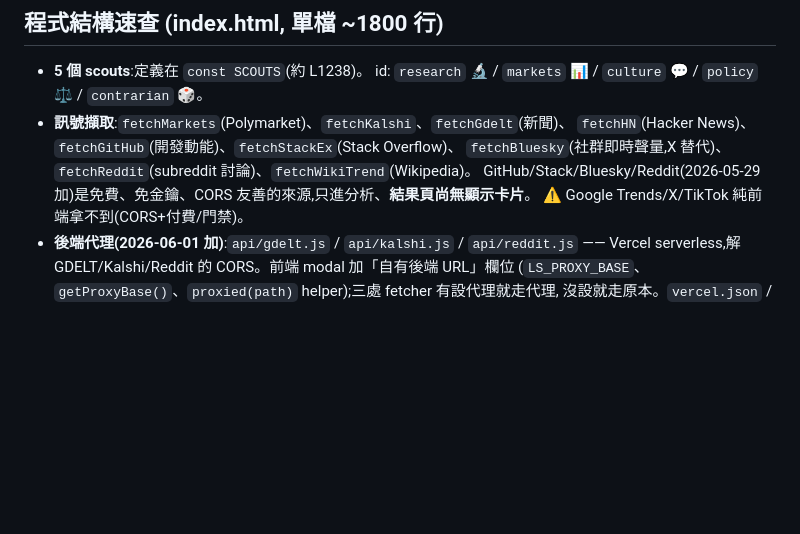
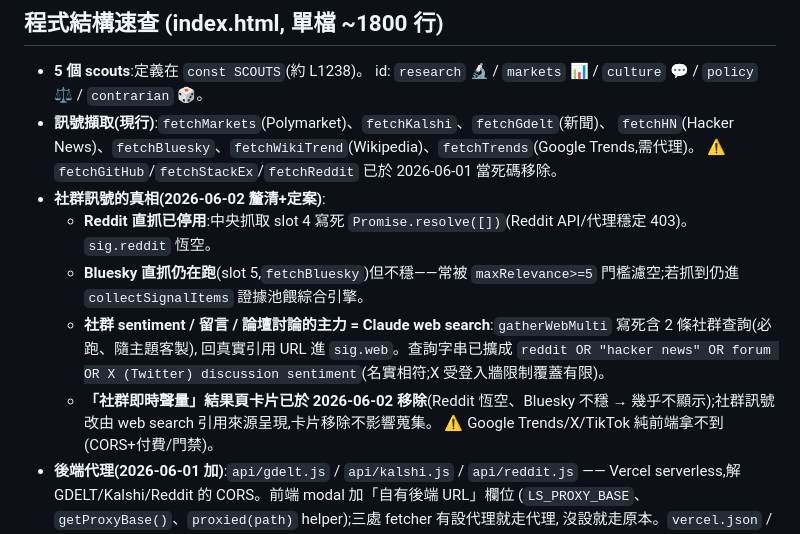
Before and after one commit to Jasperwu/oracle, a Markdown page: CLAUDE.md, the part around the change. Drawn GitHub-style; blank space fills up the shorter version.

```diff
--- a/CLAUDE.md
+++ b/CLAUDE.md
@@ -88,10 +88,15 @@
 
 - **5 個 scouts**:定義在 `const SCOUTS`(約 L1238)。
   id: `research` 🔬 / `markets` 📊 / `culture` 💬 / `policy` ⚖️ / `contrarian` 🎲。
-- **訊號擷取**:`fetchMarkets`(Polymarket)、`fetchKalshi`、`fetchGdelt`(新聞)、
-  `fetchHN`(Hacker News)、`fetchGitHub`(開發動能)、`fetchStackEx`(Stack Overflow)、
-  `fetchBluesky`(社群即時聲量,X 替代)、`fetchReddit`(subreddit 討論)、`fetchWikiTrend`(Wikipedia)。
-  GitHub/Stack/Bluesky/Reddit(2026-05-29 加)是免費、免金鑰、CORS 友善的來源,只進分析、**結果頁尚無顯示卡片**。
+- **訊號擷取(現行)**:`fetchMarkets`(Polymarket)、`fetchKalshi`、`fetchGdelt`(新聞)、
+  `fetchHN`(Hacker News)、`fetchBluesky`、`fetchWikiTrend`(Wikipedia)、`fetchTrends`(Google Trends,需代理)。
+  ⚠️ `fetchGitHub`/`fetchStackEx`/`fetchReddit` 已於 2026-06-01 當死碼移除。
+- **社群訊號的真相(2026-06-02 釐清+定案)**:
+  - **Reddit 直抓已停用**:中央抓取 slot 4 寫死 `Promise.resolve([])`(Reddit API/代理穩定 403)。`sig.reddit` 恆空。
+  - **Bluesky 直抓仍在跑**(slot 5,`fetchBluesky`)但不穩——常被 `maxRelevance>=5` 門檻濾空;若抓到仍進 `collectSignalItems` 證據池餵綜合引擎。
+  - **社群 sentiment / 留言 / 論壇討論的主力 = Claude web search**:`gatherWebMulti` 寫死含 2 條社群查詢(必跑、隨主題客製),
+    回真實引用 URL 進 `sig.web`。查詢字串已擴成 `reddit OR "hacker news" OR forum OR X (Twitter) discussion sentiment`(名實相符;X 受登入牆限制覆蓋有限)。
+  - **「社群即時聲量」結果頁卡片已於 2026-06-02 移除**(Reddit 恆空、Bluesky 不穩 → 幾乎不顯示);社群訊號改由 web search 引用來源呈現,卡片移除不影響蒐集。
   ⚠️ Google Trends/X/TikTok 純前端拿不到(CORS+付費/門禁)。
 - **後端代理(2026-06-01 加)**:`api/gdelt.js` / `api/kalshi.js` / `api/reddit.js` —— Vercel
   serverless,解 GDELT/Kalshi/Reddit 的 CORS。前端 modal 加「自有後端 URL」欄位
```
Also changed, not shown: NOTES.md (+23 -0 lines).
